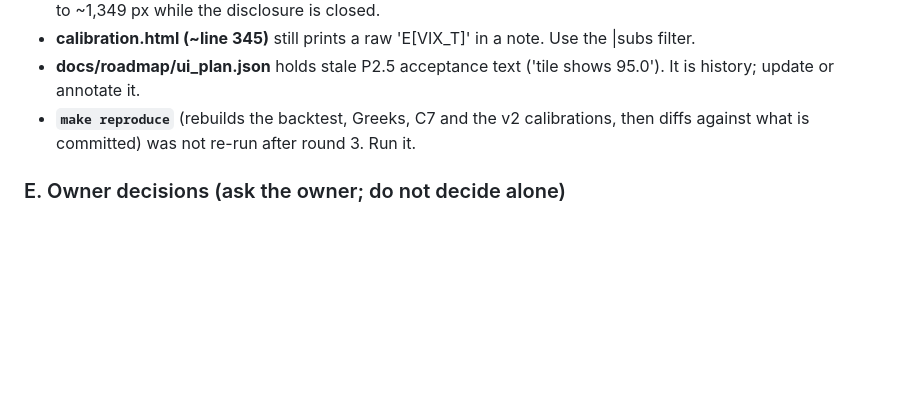
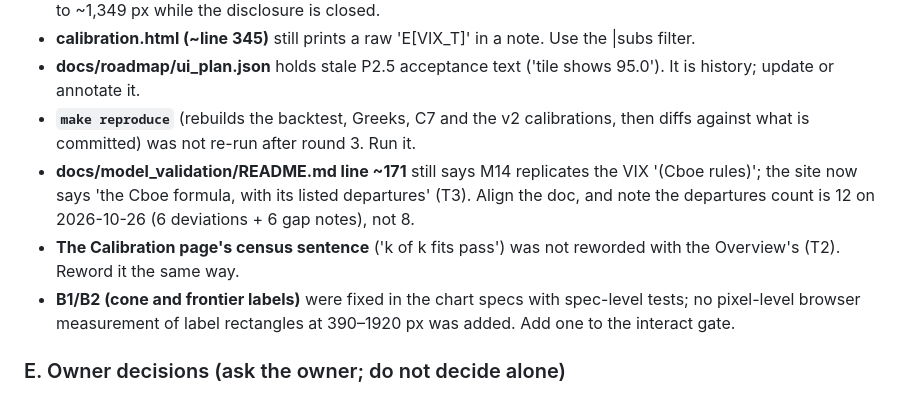
Before and after one commit to navnoorthapar/vol-system-dashboard, a Markdown page: docs/roadmap/HANDOFF.md, the part around one of its changes. Drawn GitHub-style; blank space fills up the shorter version.

```diff
--- a/docs/roadmap/HANDOFF.md
+++ b/docs/roadmap/HANDOFF.md
@@ -120,6 +107,9 @@ Every commit subject carries its item ID, for example `(R3-D4)` or `A1-F16:`. Sk
 - **calibration.html (~line 345)** still prints a raw 'E[VIX_T]' in a note. Use the |subs filter.
 - **docs/roadmap/ui_plan.json** holds stale P2.5 acceptance text ('tile shows 95.0'). It is history; update or annotate it.
 - **`make reproduce`** (rebuilds the backtest, Greeks, C7 and the v2 calibrations, then diffs against what is committed) was not re-run after round 3. Run it.
+- **docs/model_validation/README.md line ~171** still says M14 replicates the VIX '(Cboe rules)'; the site now says 'the Cboe formula, with its listed departures' (T3). Align the doc, and note the departures count is 12 on 2026-10-26 (6 deviations + 6 gap notes), not 8.
+- **The Calibration page's census sentence** ('k of k fits pass') was not reworded with the Overview's (T2). Reword it the same way.
+- **B1/B2 (cone and frontier labels)** were fixed in the chart specs with spec-level tests; no pixel-level browser measurement of label rectangles at 390–1920 px was added. Add one to the interact gate.
 
 ### E. Owner decisions (ask the owner; do not decide alone)
 - The licence of `data_store/benchmarks/*.csv` (Cboe strategy-index data).
```
Also changed, not shown: other parts of docs/roadmap/HANDOFF.md (+20 -24 lines), docs/roadmap/FUND_GRADE_PLAN.md (added, +216 -0 lines).
